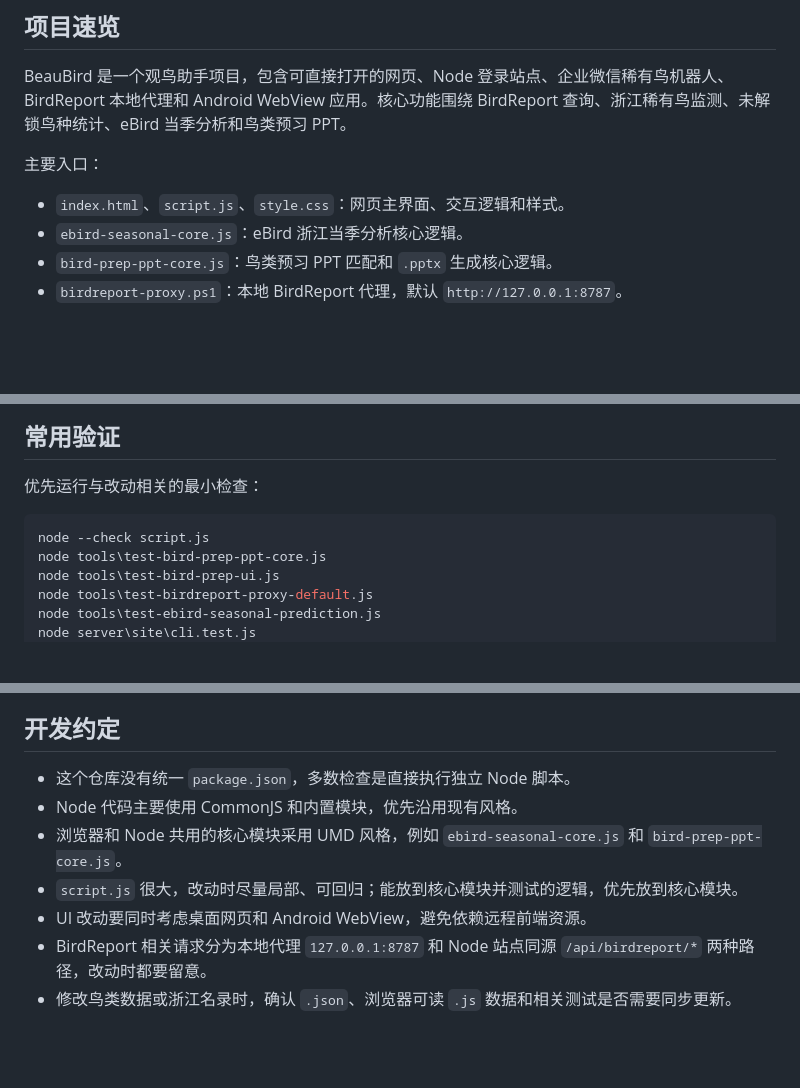
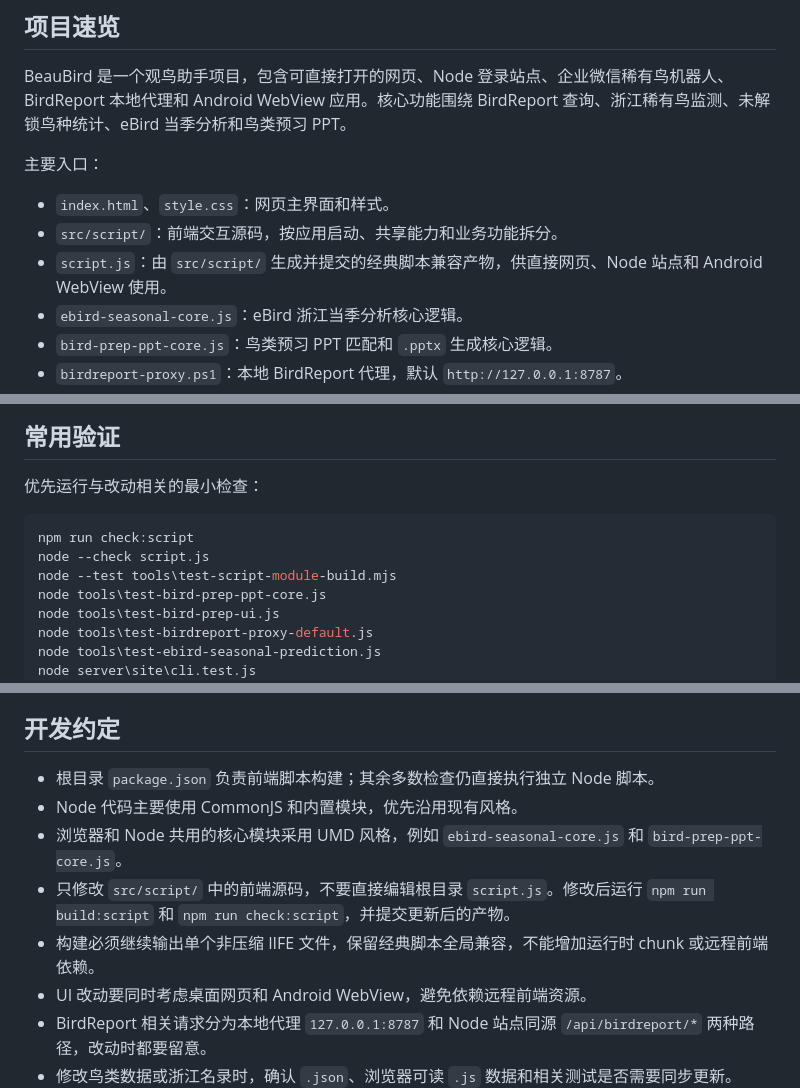
Before and after one commit to benttianbao/beaubird, a Markdown page: agent.md, 3 parts joined by grey strips. GitHub-like rendering; blank space fills up the shorter version.

````diff
--- a/agent.md
+++ b/agent.md
@@ -5,7 +5,9 @@
 BeauBird 是一个观鸟助手项目，包含可直接打开的网页、Node 登录站点、企业微信稀有鸟机器人、BirdReport 本地代理和 Android WebView 应用。核心功能围绕 BirdReport 查询、浙江稀有鸟监测、未解锁鸟种统计、eBird 当季分析和鸟类预习 PPT。
 
 主要入口：
-- `index.html`、`script.js`、`style.css`：网页主界面、交互逻辑和样式。
+- `index.html`、`style.css`：网页主界面和样式。
+- `src/script/`：前端交互源码，按应用启动、共享能力和业务功能拆分。
+- `script.js`：由 `src/script/` 生成并提交的经典脚本兼容产物，供直接网页、Node 站点和 Android WebView 使用。
 - `ebird-seasonal-core.js`：eBird 浙江当季分析核心逻辑。
 - `bird-prep-ppt-core.js`：鸟类预习 PPT 匹配和 `.pptx` 生成核心逻辑。
 - `birdreport-proxy.ps1`：本地 BirdReport 代理，默认 `http://127.0.0.1:8787`。
@@ -62,7 +64,9 @@ $env:GRADLE_USER_HOME='F:\beaubird\.gradle-home'
 优先运行与改动相关的最小检查：
 
 ```powershell
+npm run check:script
 node --check script.js
+node --test tools\test-script-module-build.mjs
 node tools\test-bird-prep-ppt-core.js
 node tools\test-bird-prep-ui.js
 node tools\test-birdreport-proxy-default.js
@@ -77,10 +81,11 @@ node server\site\site.test.js
 
 ## 开发约定
 
-- 这个仓库没有统一 `package.json`，多数检查是直接执行独立 Node 脚本。
+- 根目录 `package.json` 负责前端脚本构建；其余多数检查仍直接执行独立 Node 脚本。
 - Node 代码主要使用 CommonJS 和内置模块，优先沿用现有风格。
 - 浏览器和 Node 共用的核心模块采用 UMD 风格，例如 `ebird-seasonal-core.js` 和 `bird-prep-ppt-core.js`。
-- `script.js` 很大，改动时尽量局部、可回归；能放到核心模块并测试的逻辑，优先放到核心模块。
+- 只修改 `src/script/` 中的前端源码，不要直接编辑根目录 `script.js`。修改后运行 `npm run build:script` 和 `npm run check:script`，并提交更新后的产物。
+- 构建必须继续输出单个非压缩 IIFE 文件，保留经典脚本全局兼容，不能增加运行时 chunk 或远程前端依赖。
 - UI 改动要同时考虑桌面网页和 Android WebView，避免依赖远程前端资源。
 - BirdReport 相关请求分为本地代理 `127.0.0.1:8787` 和 Node 站点同源 `/api/birdreport/*` 两种路径，改动时都要留意。
 - 修改鸟类数据或浙江名录时，确认 `.json`、浏览器可读 `.js` 数据和相关测试是否需要同步更新。
````
Also changed, not shown: README.md (+19 -2 lines).
